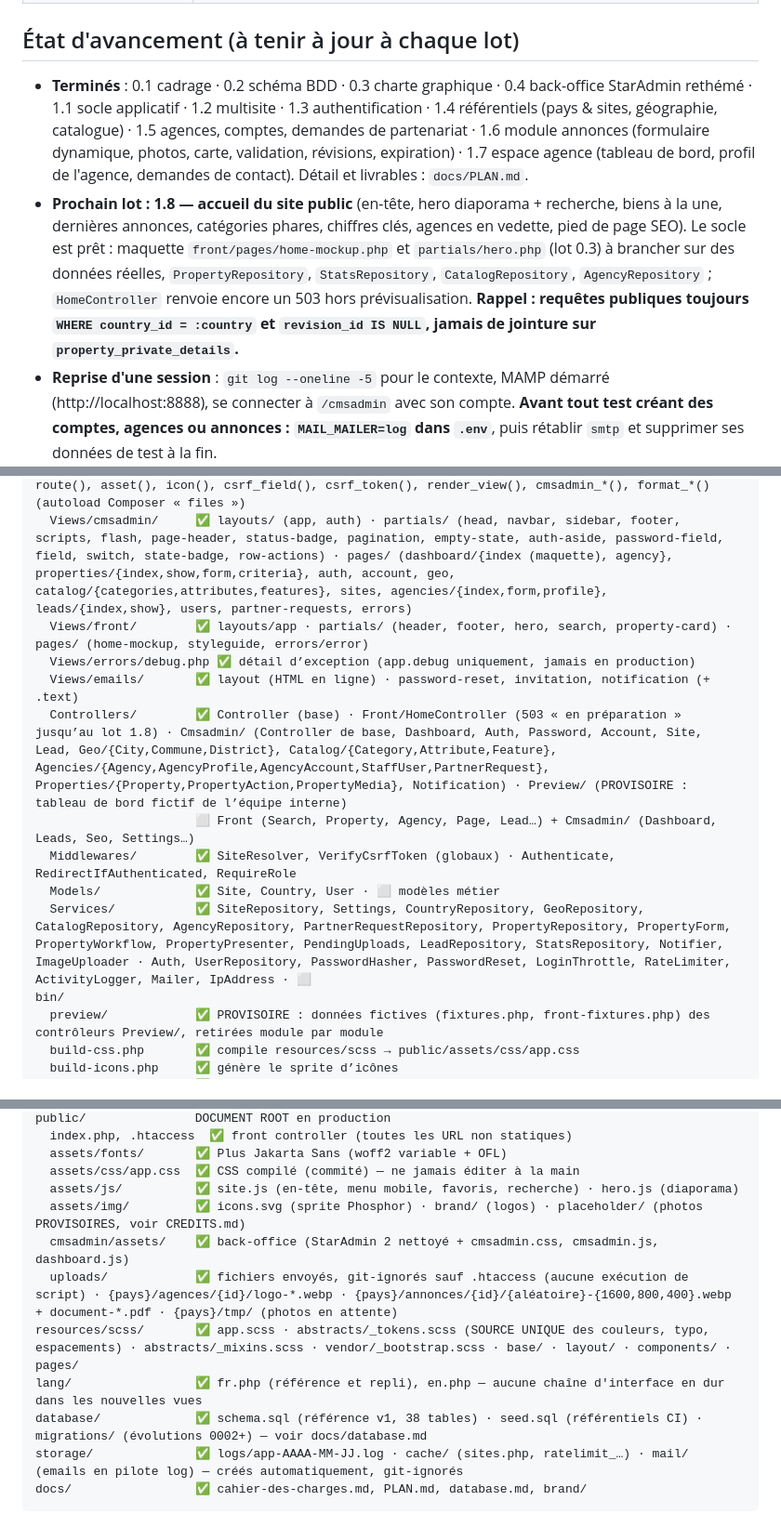
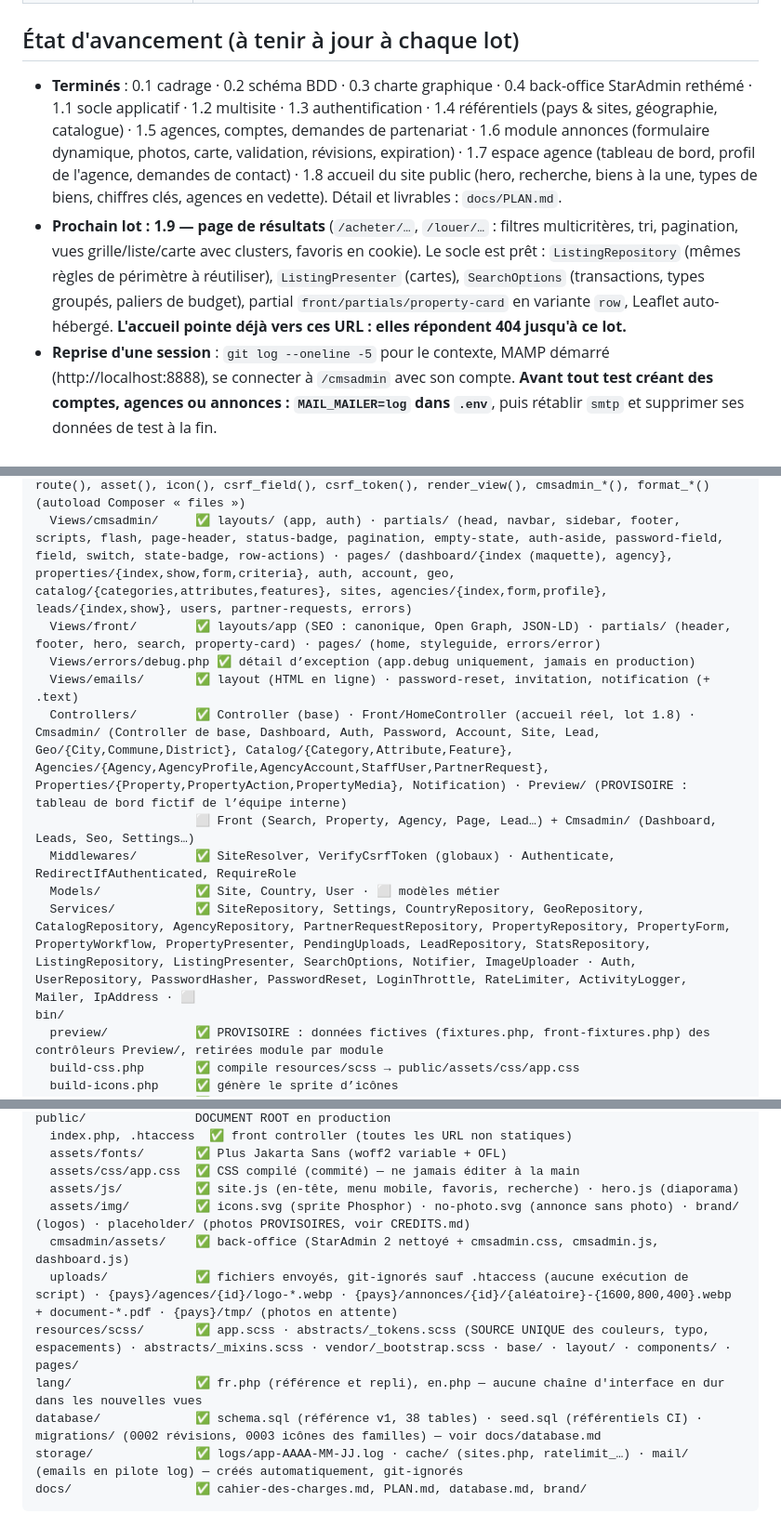
Before and after one commit to ekassi-wgy/immobilier-abidjan-net, a Markdown page: CLAUDE.md, 3 parts joined by grey strips. Shown at 93% size. Drawn GitHub-style.

Commit message:
Docs : lot 1.8 terminé, règles du site public et cadrage du lot 1.9
Co-Authored-By: Claude Opus 5 <noreply@anthropic.com>
Claude-Session: https://claude.ai/code/session_012an8qxADTg5mYjgj94ECbT

````diff
--- a/CLAUDE.md
+++ b/CLAUDE.md
@@ -17,8 +17,8 @@ Langue du projet : **français** (code en anglais, textes, commentaires métier
 
 ## État d'avancement (à tenir à jour à chaque lot)
 
-- **Terminés** : 0.1 cadrage · 0.2 schéma BDD · 0.3 charte graphique · 0.4 back-office StarAdmin rethémé · 1.1 socle applicatif · 1.2 multisite · 1.3 authentification · 1.4 référentiels (pays & sites, géographie, catalogue) · 1.5 agences, comptes, demandes de partenariat · 1.6 module annonces (formulaire dynamique, photos, carte, validation, révisions, expiration) · 1.7 espace agence (tableau de bord, profil de l'agence, demandes de contact). Détail et livrables : `docs/PLAN.md`.
-- **Prochain lot : 1.8 — accueil du site public** (en-tête, hero diaporama + recherche, biens à la une, dernières annonces, catégories phares, chiffres clés, agences en vedette, pied de page SEO). Le socle est prêt : maquette `front/pages/home-mockup.php` et `partials/hero.php` (lot 0.3) à brancher sur des données réelles, `PropertyRepository`, `StatsRepository`, `CatalogRepository`, `AgencyRepository` ; `HomeController` renvoie encore un 503 hors prévisualisation. **Rappel : requêtes publiques toujours `WHERE country_id = :country` et `revision_id IS NULL`, jamais de jointure sur `property_private_details`.**
+- **Terminés** : 0.1 cadrage · 0.2 schéma BDD · 0.3 charte graphique · 0.4 back-office StarAdmin rethémé · 1.1 socle applicatif · 1.2 multisite · 1.3 authentification · 1.4 référentiels (pays & sites, géographie, catalogue) · 1.5 agences, comptes, demandes de partenariat · 1.6 module annonces (formulaire dynamique, photos, carte, validation, révisions, expiration) · 1.7 espace agence (tableau de bord, profil de l'agence, demandes de contact) · 1.8 accueil du site public (hero, recherche, biens à la une, types de biens, chiffres clés, agences en vedette). Détail et livrables : `docs/PLAN.md`.
+- **Prochain lot : 1.9 — page de résultats** (`/acheter/…`, `/louer/…` : filtres multicritères, tri, pagination, vues grille/liste/carte avec clusters, favoris en cookie). Le socle est prêt : `ListingRepository` (mêmes règles de périmètre à réutiliser), `ListingPresenter` (cartes), `SearchOptions` (transactions, types groupés, paliers de budget), partial `front/partials/property-card` en variante `row`, Leaflet auto-hébergé. **L'accueil pointe déjà vers ces URL : elles répondent 404 jusqu'à ce lot.**
 - **Reprise d'une session** : `git log --oneline -5` pour le contexte, MAMP démarré (http://localhost:8888), se connecter à `/cmsadmin` avec son compte. **Avant tout test créant des comptes, agences ou annonces : `MAIL_MAILER=log` dans `.env`**, puis rétablir `smtp` et supprimer ses données de test à la fin.
 - **Décisions en attente du client** (ne pas trancher seul) :
   - taux et mode de commission, durée de vie d’une annonce (défaut 90 j), photos d’Abidjan libres de droits, accès Plesk/DNS, textes légaux, relecture du référentiel des quartiers.
@@ -60,14 +60,14 @@ app/
   Support/            ✅ Str (slug, code), Validator (formulaires), Paginator
   Support/helpers.php ✅ e(), __(), config(), env(), site(), settings(), url(), absolute_url(), route(), asset(), icon(), csrf_field(), csrf_token(), render_view(), cmsadmin_*(), format_*() (autoload Composer « files »)
   Views/cmsadmin/     ✅ layouts/ (app, auth) · partials/ (head, navbar, sidebar, footer, scripts, flash, page-header, status-badge, pagination, empty-state, auth-aside, password-field, field, switch, state-badge, row-actions) · pages/ (dashboard/{index (maquette), agency}, properties/{index,show,form,criteria}, auth, account, geo, catalog/{categories,attributes,features}, sites, agencies/{index,form,profile}, leads/{index,show}, users, partner-requests, errors)
-  Views/front/        ✅ layouts/app · partials/ (header, footer, hero, search, property-card) · pages/ (home-mockup, styleguide, errors/error)
+  Views/front/        ✅ layouts/app (SEO : canonique, Open Graph, JSON-LD) · partials/ (header, footer, hero, search, property-card) · pages/ (home, styleguide, errors/error)
   Views/errors/debug.php ✅ détail d’exception (app.debug uniquement, jamais en production)
   Views/emails/       ✅ layout (HTML en ligne) · password-reset, invitation, notification (+ .text)
-  Controllers/        ✅ Controller (base) · Front/HomeController (503 « en préparation » jusqu’au lot 1.8) · Cmsadmin/ (Controller de base, Dashboard, Auth, Password, Account, Site, Lead, Geo/{City,Commune,District}, Catalog/{Category,Attribute,Feature}, Agencies/{Agency,AgencyProfile,AgencyAccount,StaffUser,PartnerRequest}, Properties/{Property,PropertyAction,PropertyMedia}, Notification) · Preview/ (PROVISOIRE : tableau de bord fictif de l’équipe interne)
+  Controllers/        ✅ Controller (base) · Front/HomeController (accueil réel, lot 1.8) · Cmsadmin/ (Controller de base, Dashboard, Auth, Password, Account, Site, Lead, Geo/{City,Commune,District}, Catalog/{Category,Attribute,Feature}, Agencies/{Agency,AgencyProfile,AgencyAccount,StaffUser,PartnerRequest}, Properties/{Property,PropertyAction,PropertyMedia}, Notification) · Preview/ (PROVISOIRE : tableau de bord fictif de l’équipe interne)
                       ⬜ Front (Search, Property, Agency, Page, Lead…) + Cmsadmin/ (Dashboard, Leads, Seo, Settings…)
   Middlewares/        ✅ SiteResolver, VerifyCsrfToken (globaux) · Authenticate, RedirectIfAuthenticated, RequireRole
   Models/             ✅ Site, Country, User · ⬜ modèles métier
-  Services/           ✅ SiteRepository, Settings, CountryRepository, GeoRepository, CatalogRepository, AgencyRepository, PartnerRequestRepository, PropertyRepository, PropertyForm, PropertyWorkflow, PropertyPresenter, PendingUploads, LeadRepository, StatsRepository, Notifier, ImageUploader · Auth, UserRepository, PasswordHasher, PasswordReset, LoginThrottle, RateLimiter, ActivityLogger, Mailer, IpAddress · ⬜
+  Services/           ✅ SiteRepository, Settings, CountryRepository, GeoRepository, CatalogRepository, AgencyRepository, PartnerRequestRepository, PropertyRepository, PropertyForm, PropertyWorkflow, PropertyPresenter, PendingUploads, LeadRepository, StatsRepository, ListingRepository, ListingPresenter, SearchOptions, Notifier, ImageUploader · Auth, UserRepository, PasswordHasher, PasswordReset, LoginThrottle, RateLimiter, ActivityLogger, Mailer, IpAddress · ⬜
 bin/
   preview/            ✅ PROVISOIRE : données fictives (fixtures.php, front-fixtures.php) des contrôleurs Preview/, retirées module par module
   build-css.php       ✅ compile resources/scss → public/assets/css/app.css
@@ -91,12 +91,12 @@ public/               DOCUMENT ROOT en production
   assets/fonts/       ✅ Plus Jakarta Sans (woff2 variable + OFL)
   assets/css/app.css  ✅ CSS compilé (commité) — ne jamais éditer à la main
   assets/js/          ✅ site.js (en-tête, menu mobile, favoris, recherche) · hero.js (diaporama)
-  assets/img/         ✅ icons.svg (sprite Phosphor) · brand/ (logos) · placeholder/ (photos PROVISOIRES, voir CREDITS.md)
+  assets/img/         ✅ icons.svg (sprite Phosphor) · no-photo.svg (annonce sans photo) · brand/ (logos) · placeholder/ (photos PROVISOIRES, voir CREDITS.md)
   cmsadmin/assets/    ✅ back-office (StarAdmin 2 nettoyé + cmsadmin.css, cmsadmin.js, dashboard.js)
   uploads/            ✅ fichiers envoyés, git-ignorés sauf .htaccess (aucune exécution de script) · {pays}/agences/{id}/logo-*.webp · {pays}/annonces/{id}/{aléatoire}-{1600,800,400}.webp + document-*.pdf · {pays}/tmp/ (photos en attente)
 resources/scss/       ✅ app.scss · abstracts/_tokens.scss (SOURCE UNIQUE des couleurs, typo, espacements) · abstracts/_mixins.scss · vendor/_bootstrap.scss · base/ · layout/ · components/ · pages/
 lang/                 ✅ fr.php (référence et repli), en.php — aucune chaîne d'interface en dur dans les nouvelles vues
-database/             ✅ schema.sql (référence v1, 38 tables) · seed.sql (référentiels CI) · migrations/ (évolutions 0002+) — voir docs/database.md
+database/             ✅ schema.sql (référence v1, 38 tables) · seed.sql (référentiels CI) · migrations/ (0002 révisions, 0003 icônes des familles) — voir docs/database.md
 storage/              ✅ logs/app-AAAA-MM-JJ.log · cache/ (sites.php, ratelimit_…) · mail/ (emails en pilote log) — créés automatiquement, git-ignorés
 docs/                 ✅ cahier-des-charges.md, PLAN.md, database.md, brand/
 ```
````
Also changed, not shown: other parts of CLAUDE.md (+2 -1 lines), docs/PLAN.md (+2 -2 lines), docs/database.md (+8 -0 lines).
